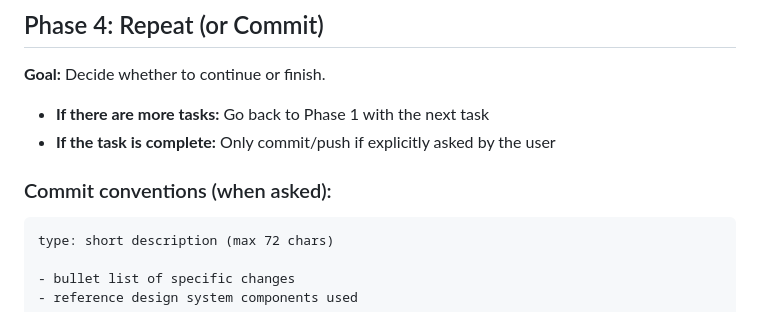
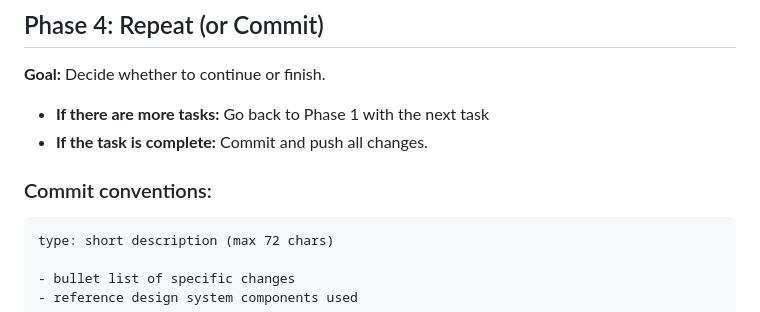
Before and after one commit to cpxlabs/openband, a Markdown page: AGENTS.md, the part around the change. Rendered like a GitHub page.

Commit message:
chore: align Phase 4 with top-level commit/push rule

````diff
--- a/AGENTS.md
+++ b/AGENTS.md
@@ -227,9 +227,9 @@ npm run build
 **Goal:** Decide whether to continue or finish.
 
 - **If there are more tasks:** Go back to Phase 1 with the next task
-- **If the task is complete:** Only commit/push if explicitly asked by the user
+- **If the task is complete:** Commit and push all changes.
 
-### Commit conventions (when asked):
+### Commit conventions:
 
 ```
 type: short description (max 72 chars)
````
